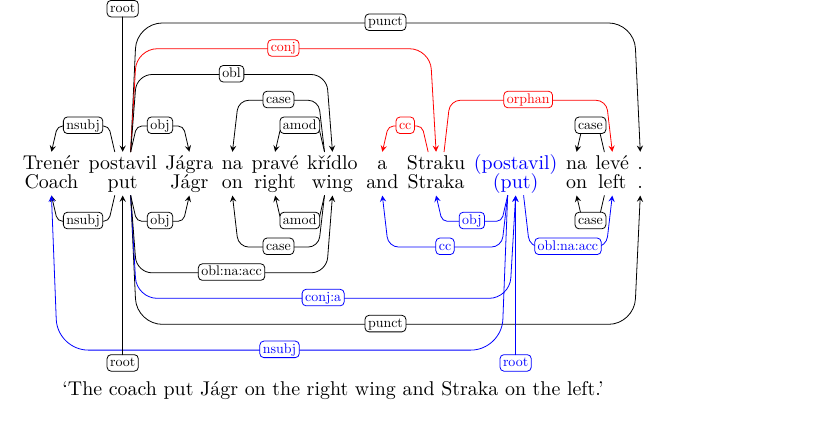
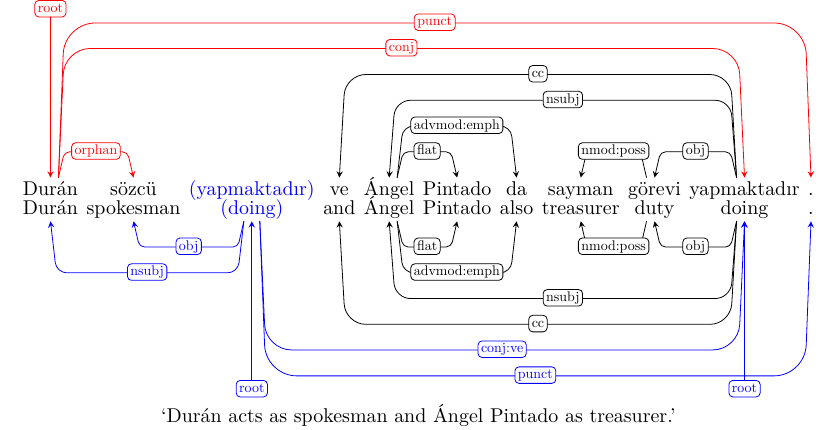
Before and after one commit to dan-zeman/tikz-dependency-example, a LaTeX figure (example.tex): the whole page. Compiled offline with XeLaTeX; a missing font is replaced by an installed copy or a similar font.

Commit message:
Head-final gapping example from Turkish.

```diff
--- a/example.tex
+++ b/example.tex
@@ -773,7 +773,7 @@
 `I will have to go back and you will go with me.' \\
 \end{tabular}
 \end{comment}
-%\begin{comment}
+\begin{comment}
 \begin{tabular}{c}
 \begin{dependency}[edge unit distance=3ex]
   \begin{deptext}
@@ -808,5 +808,38 @@
 \end{dependency} \\
 `The coach put Jágr on the right wing and Straka on the left.' \\
 \end{tabular}
+\end{comment}
+%\begin{comment}
+\begin{tabular}{c}
+\begin{dependency}[edge unit distance=3ex]
+  \begin{deptext}
+    Durán \& sözcü \& \textcolor{blue}{(yapmaktadır)} \& ve \& Ángel \& Pintado \& da \& sayman \& görevi \& yapmaktadır \& . \\
+    Durán \& spokesman \& \textcolor{blue}{(doing)} \& and \& Ángel \& Pintado \& also \& treasurer \& duty \& doing \& . \\
+  \end{deptext}
+  \depedge[red,label style={red,fill=white,text=red},edge unit distance=1.8ex]{1}{11}{punct}
+  \depedge[red,label style={red,fill=white,text=red},edge unit distance=1.67ex]{1}{10}{conj}
+  \depedge[red,label style={red,fill=white,text=red}]{1}{2}{orphan}
+  \depedge[edge unit distance=2ex]{10}{4}{cc}
+  \depedge[edge unit distance=1.8ex]{10}{5}{nsubj}
+  \depedge{5}{7}{advmod:emph}
+  \depedge{5}{6}{flat}
+  \depedge{9}{8}{nmod:poss}
+  \depedge{10}{9}{obj}
+  \deproot[draw=red,fill=white,text=red,label style={fill=white,text=red},edge unit distance=5.25ex]{1}{root}
+  \depedge[edge below,blue,label style={blue,fill=white,text=blue}]{3}{1}{nsubj}
+  \depedge[edge below,blue,label style={blue,fill=white,text=blue}]{3}{2}{obj}
+  \depedge[edge below,blue,label style={blue,fill=white,text=blue},edge unit distance=2.25ex]{3}{11}{punct}
+  \depedge[edge below,blue,label style={blue,fill=white,text=blue},edge unit distance=2.14ex]{3}{10}{conj:ve}
+  \depedge[edge below,edge unit distance=2ex]{10}{4}{cc}
+  \depedge[edge below,edge unit distance=1.8ex]{10}{5}{nsubj}
+  \depedge[edge below]{5}{7}{advmod:emph}
+  \depedge[edge below]{5}{6}{flat}
+  \depedge[edge below]{9}{8}{nmod:poss}
+  \depedge[edge below]{10}{9}{obj}
+  \deproot[edge below,draw=blue,fill=white,text=blue,label style={fill=white,text=blue},edge unit distance=5.25ex]{3}{root}
+  \deproot[edge below,draw=blue,fill=white,text=blue,label style={fill=white,text=blue},edge unit distance=5.25ex]{10}{root}
+\end{dependency} \\
+`Durán acts as spokesman and Ángel Pintado as treasurer.' \\
+\end{tabular}
 %\end{comment}
 \end{document}
```
Also changed, not shown: 1 other file.
